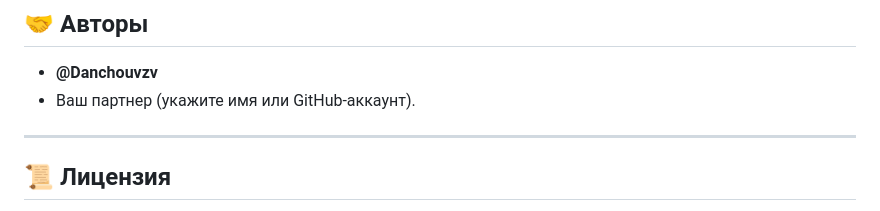
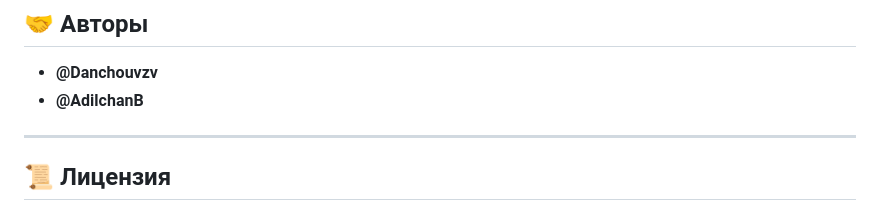
Before and after one commit to AdilzhanB/EcoSpillAI, a Markdown page: README.md, the part around the change. Rendered like a GitHub page.

```diff
--- a/README.md
+++ b/README.md
@@ -58,7 +58,7 @@
 ## 🤝 Авторы
 
 - **@Danchouvzv**
-- Ваш партнер (укажите имя или GitHub-аккаунт).
+- **@AdilchanB**
 
 ---
 
```
